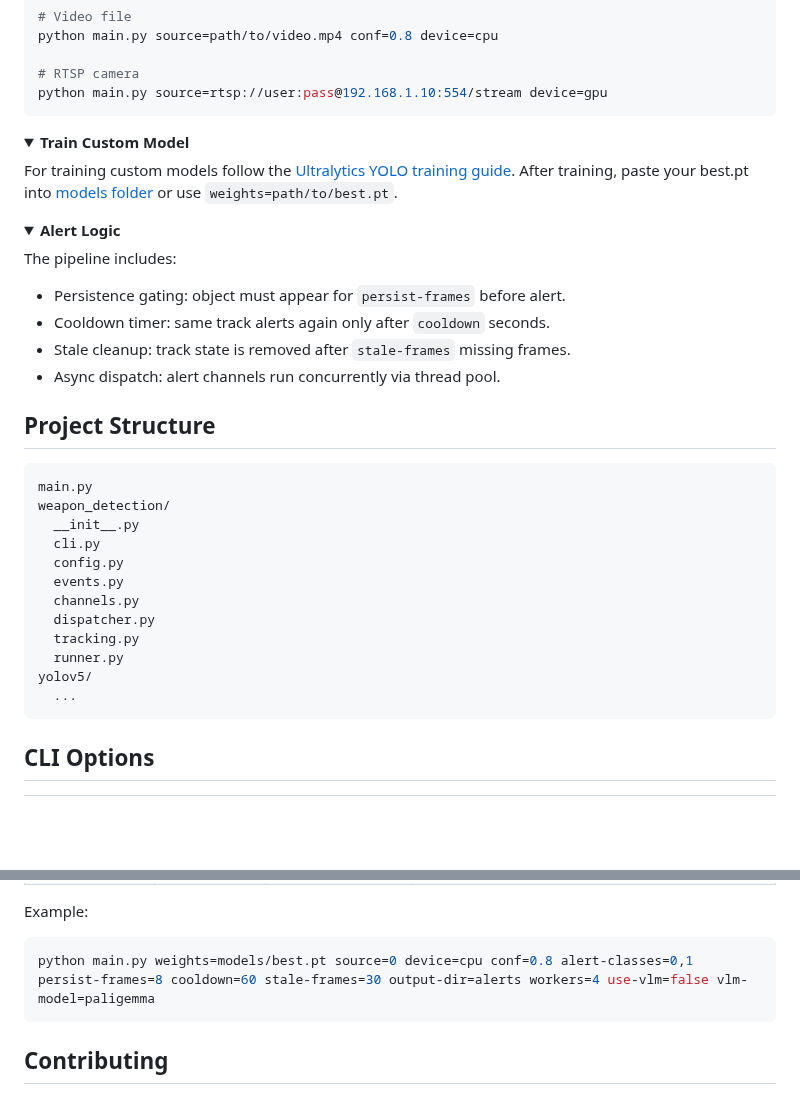
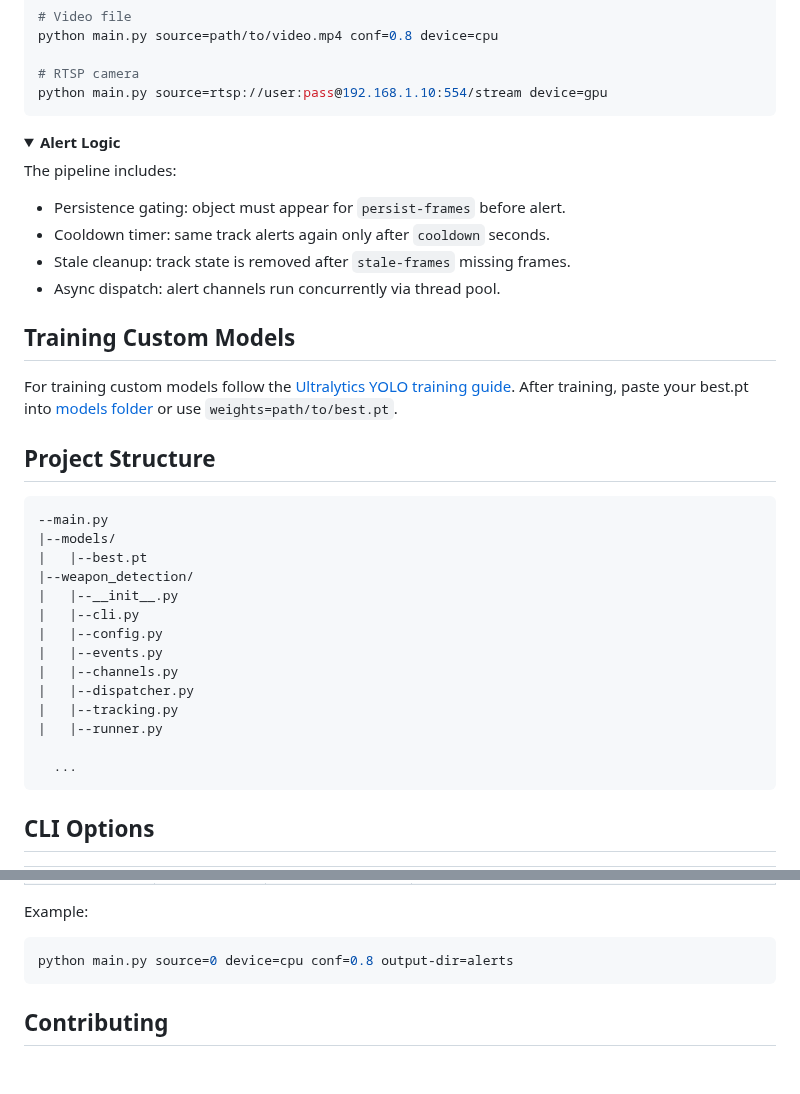
Before and after one commit to K-saif/Weapon-Detection-and-Alarm-System, a Markdown page: README.md, 2 parts joined by grey strips. Drawn GitHub-style; folded sections open; blank space fills up the shorter version.

Commit message:
Reorganize README to enhance clarit

````diff
--- a/README.md
+++ b/README.md
@@ -97,12 +97,6 @@ python main.py source=rtsp://user:pass@192.168.1.10:554/stream device=gpu
 
 </details>
 
-<details>
-<summary><strong>Train Custom Model</strong></summary>
-
-For training custom models follow the [Ultralytics YOLO training guide](https://docs.ultralytics.com/training/). After training, paste your best.pt into [models folder](models/)  or use `weights=path/to/best.pt`.
-
-</details>
 
 <details>
 <summary><strong>Alert Logic</strong></summary>
@@ -116,20 +110,26 @@ The pipeline includes:
 
 </details>
 
+## <div>Training Custom Models</div>
+For training custom models follow the [Ultralytics YOLO training guide](https://docs.ultralytics.com/training/). After training, paste your best.pt into [models folder](models/)  or use `weights=path/to/best.pt`.
+
+
 ## <div>Project Structure</div>
 
 ```text
-main.py
-weapon_detection/
-  __init__.py
-  cli.py
-  config.py
-  events.py
-  channels.py
-  dispatcher.py
-  tracking.py
-  runner.py
-yolov5/
+--main.py
+|--models/
+|   |--best.pt
+|--weapon_detection/
+|   |--__init__.py
+|   |--cli.py
+|   |--config.py
+|   |--events.py
+|   |--channels.py
+|   |--dispatcher.py
+|   |--tracking.py
+|   |--runner.py
+
   ...
 ```
 
@@ -154,7 +154,7 @@ yolov5/
 Example:
 
 ```bash
-python main.py weights=models/best.pt source=0 device=cpu conf=0.8 alert-classes=0,1 persist-frames=8 cooldown=60 stale-frames=30 output-dir=alerts workers=4 use-vlm=false vlm-model=paligemma
+python main.py source=0 device=cpu conf=0.8 output-dir=alerts
 ```
 
 ## <div>Contributing</div>
````
